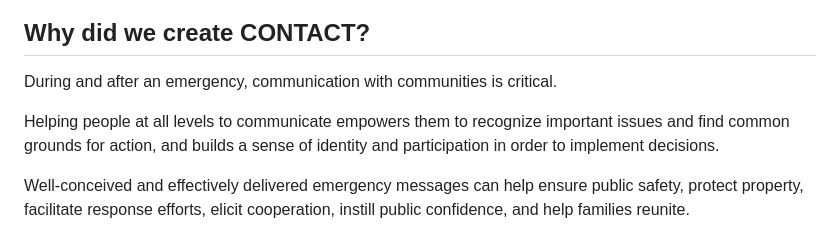
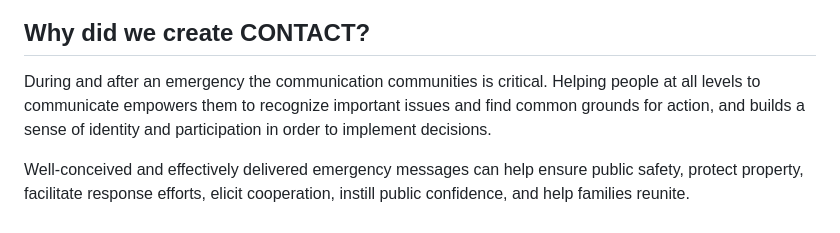
Before and after one commit to Contact-Platform/Contact, a Markdown page: README.md, the part around the change printed below. GitHub-like rendering.

```diff
--- a/README.md
+++ b/README.md
@@ -6,8 +6,6 @@ An open platform that brings together software and hardware to allow everyone to
 ![Contact Concept](/Platform/images/concept.png)
 
 ## Why did we create CONTACT?
-During and after an emergency, communication with communities is critical.
-
-Helping people at all levels to communicate empowers them to recognize important issues and find common grounds for action, and builds a sense of identity and participation in order to implement decisions.
+During and after an emergency the communication communities is critical. Helping people at all levels to communicate empowers them to recognize important issues and find common grounds for action, and builds a sense of identity and participation in order to implement decisions.
 
 Well-conceived and effectively delivered emergency messages can help ensure public safety, protect property, facilitate response efforts, elicit cooperation, instill public confidence, and help families reunite.
```
Also changed, not shown: other parts of README.md (+3 -3 lines), Platform/README.md (+22 -5 lines), Platform/images/contact-detail-architecture.png (added).
